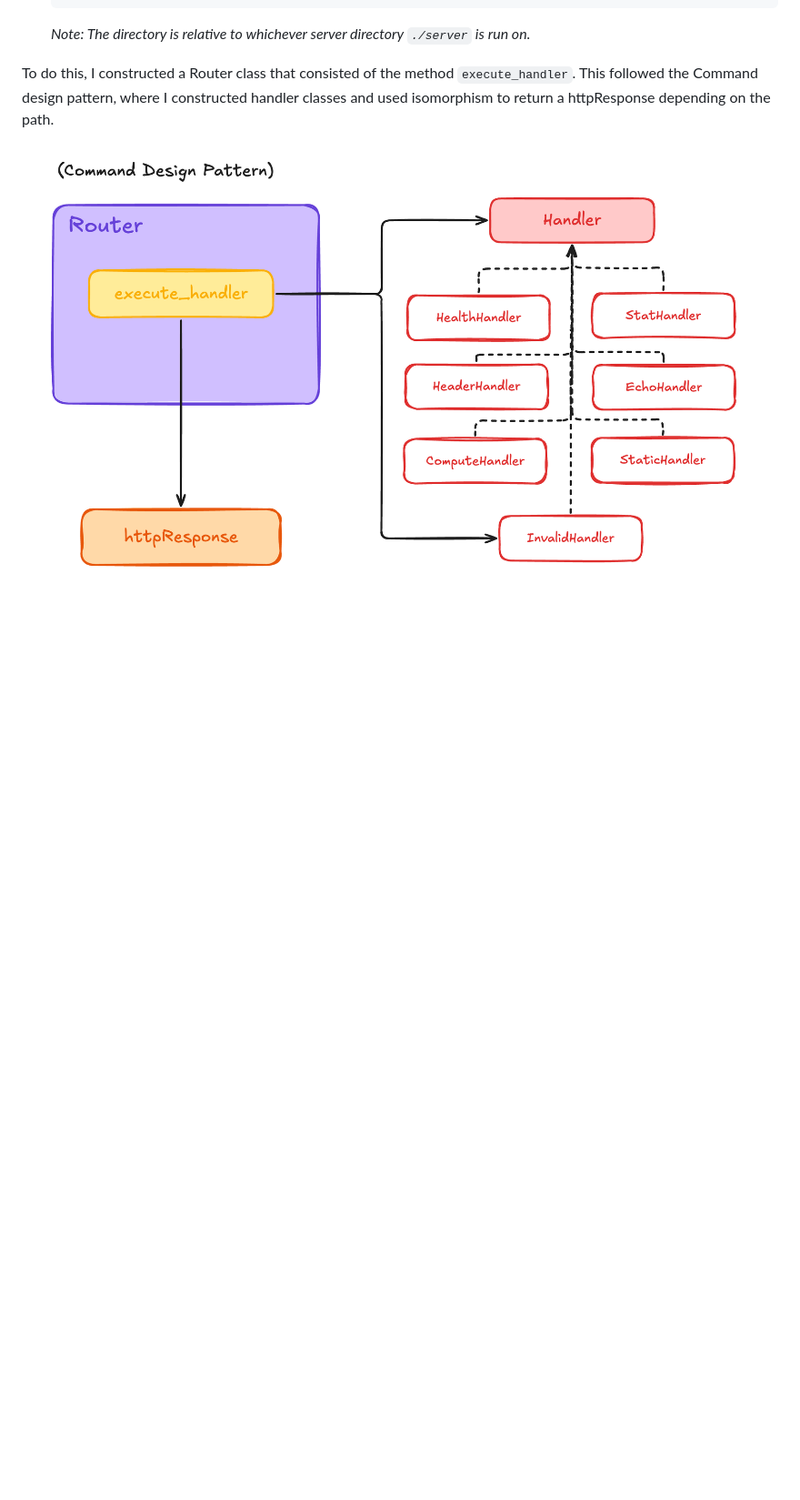
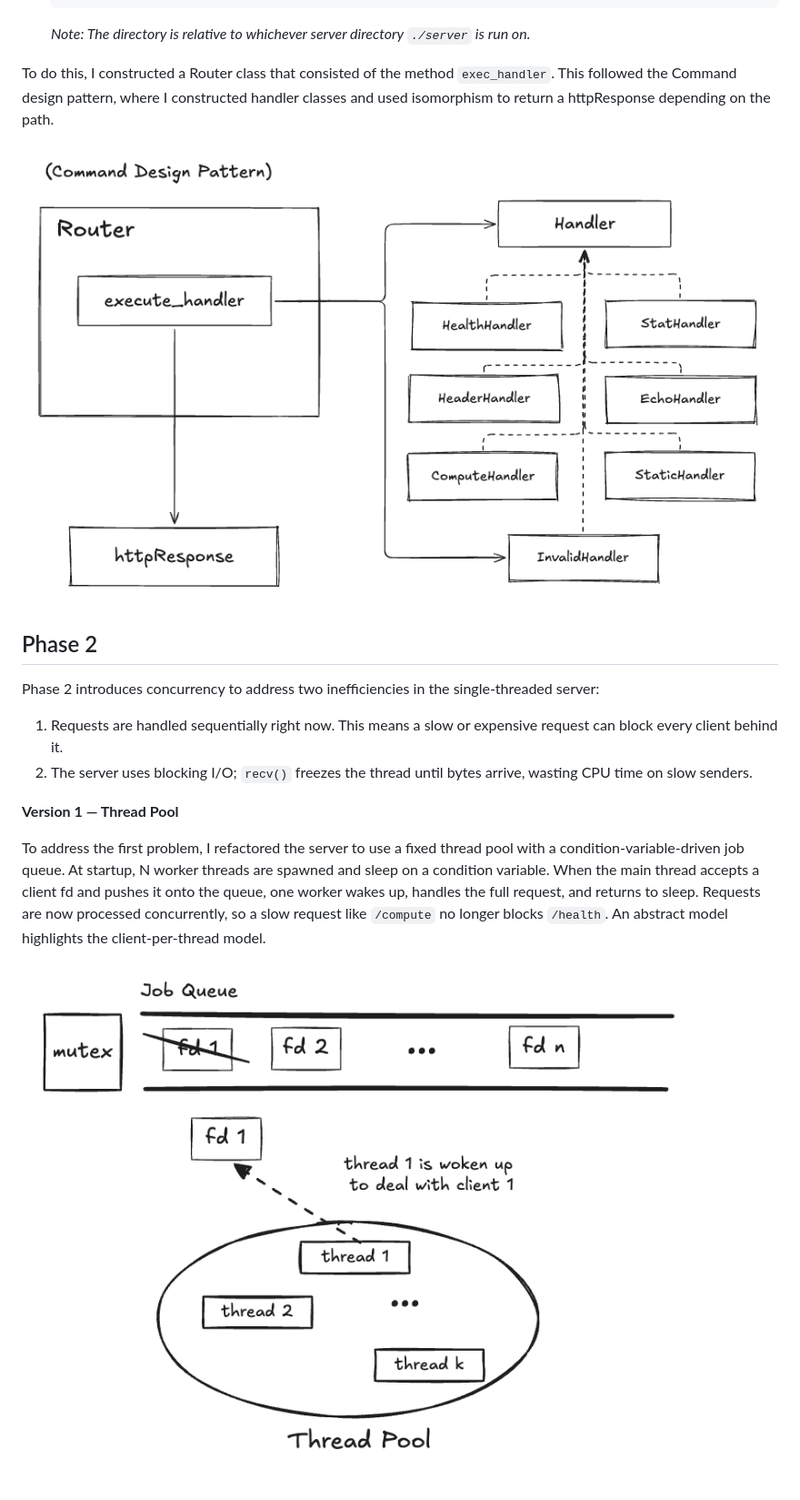
Before and after one commit to sanjay5217/multithreaded-http-server, a Markdown page: README.md, the part around one of its changes. Shown at 91% size. GitHub-like rendering; pictures changed too: images/command-dp-router.png (deleted), images/image-2.png (added), images/image-3.png (added); blank space fills up the shorter version.

Commit message:
fixed readme and added update

```diff
--- a/README.md
+++ b/README.md
@@ -69,6 +69,19 @@ Phase 1 is a single-thread server that just parses the http send by `curl localh
     *Note: The directory is relative to whichever server directory `./server` is run on.*
 
 
-To do this, I constructed a Router class that consisted of the method `execute_handler`. This followed the Command design pattern, where I constructed handler classes and used isomorphism to return a httpResponse depending on the path.
+To do this, I constructed a Router class that consisted of the method `exec_handler`. This followed the Command design pattern, where I constructed handler classes and used isomorphism to return a httpResponse depending on the path.
 
-![diagram](/images/command-dp-router.png)
+![diagram](/images/image-2.png)
+
+## Phase 2
+
+Phase 2 introduces concurrency to address two inefficiencies in the single-threaded server:
+
+1. Requests are handled sequentially right now. This means a slow or expensive request can block every client behind it.
+2. The server uses blocking I/O; `recv()` freezes the thread until bytes arrive, wasting CPU time on slow senders.
+
+**Version 1 — Thread Pool**
+
+To address the first problem, I refactored the server to use a fixed thread pool with a condition-variable-driven job queue. At startup, N worker threads are spawned and sleep on a condition variable. When the main thread accepts a client fd and pushes it onto the queue, one worker wakes up, handles the full request, and returns to sleep. Requests are now processed concurrently, so a slow request like `/compute` no longer blocks `/health`. An abstract model highlights the client-per-thread model.
+
+![diagram](/images/image-3.png)
```
Also changed, not shown: other parts of README.md (+1 -1 lines), images/http-phase1-diagram.png (deleted), images/image-1.png (added).
